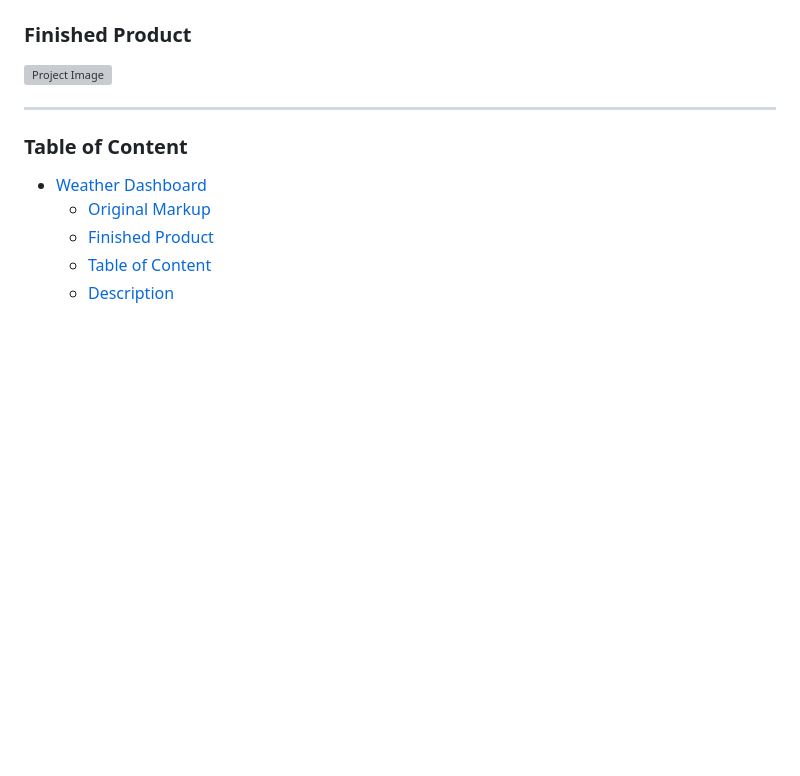
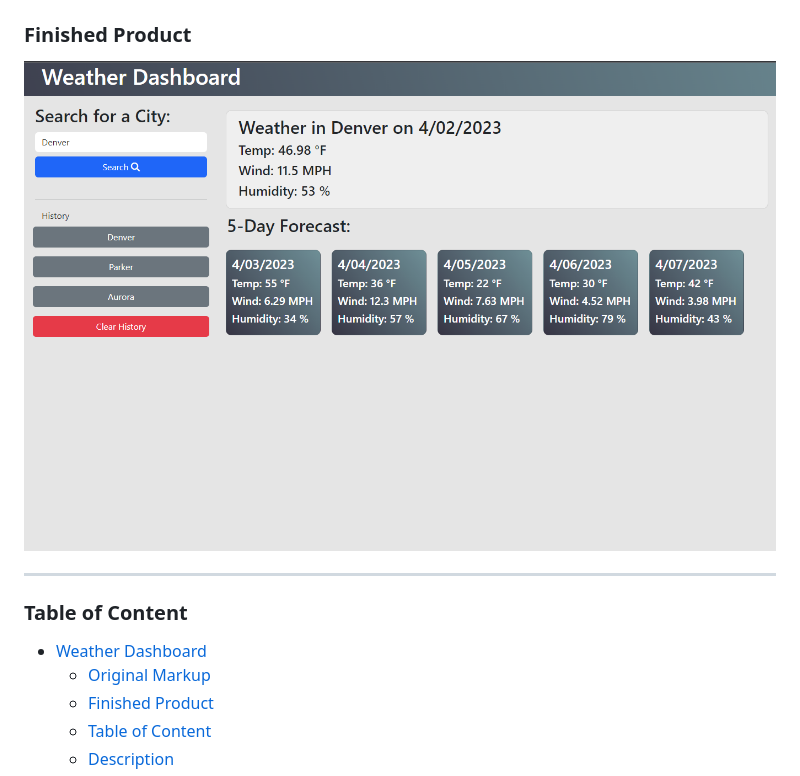
Before and after one commit to BizTheHabesha/weather-dashboard, a Markdown page: README.md, the part around the change. Rendered like a GitHub page; pictures changed too: assets/img/finished-product.png (added); blank space fills up the shorter version; grey boxes are pictures that could not be loaded.

Commit message:
add finished ss

```diff
--- a/README.md
+++ b/README.md
@@ -5,7 +5,7 @@
 ![Project Image](./assets/img/original-wireframe.png)
 
 ### Finished Product
-![Project Image](./assets/img/finished-product.jpg)
+![Project Image](./assets/img/finished-product.png)
 
 ---
 
```
